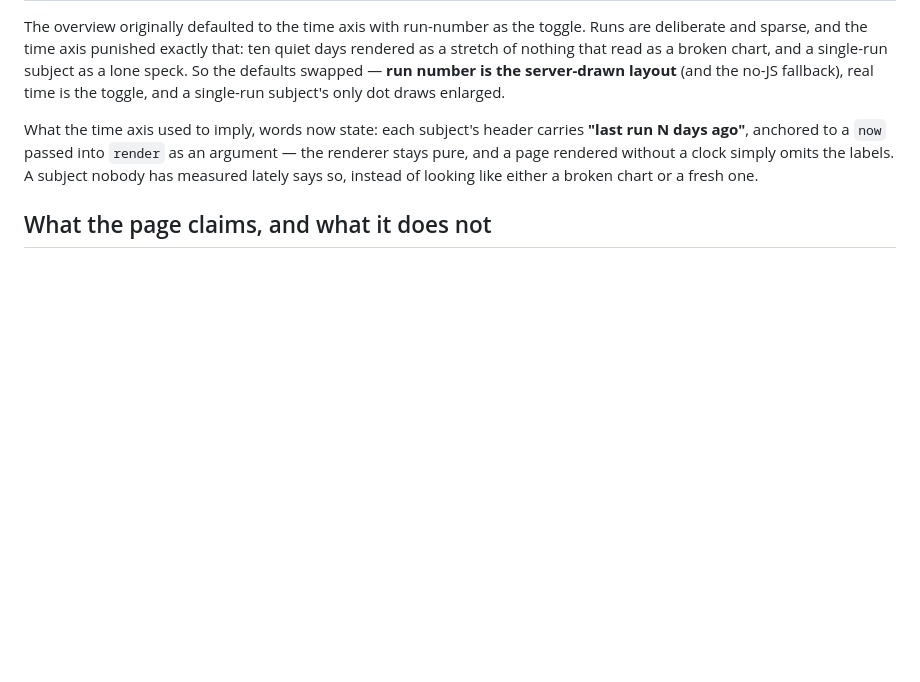
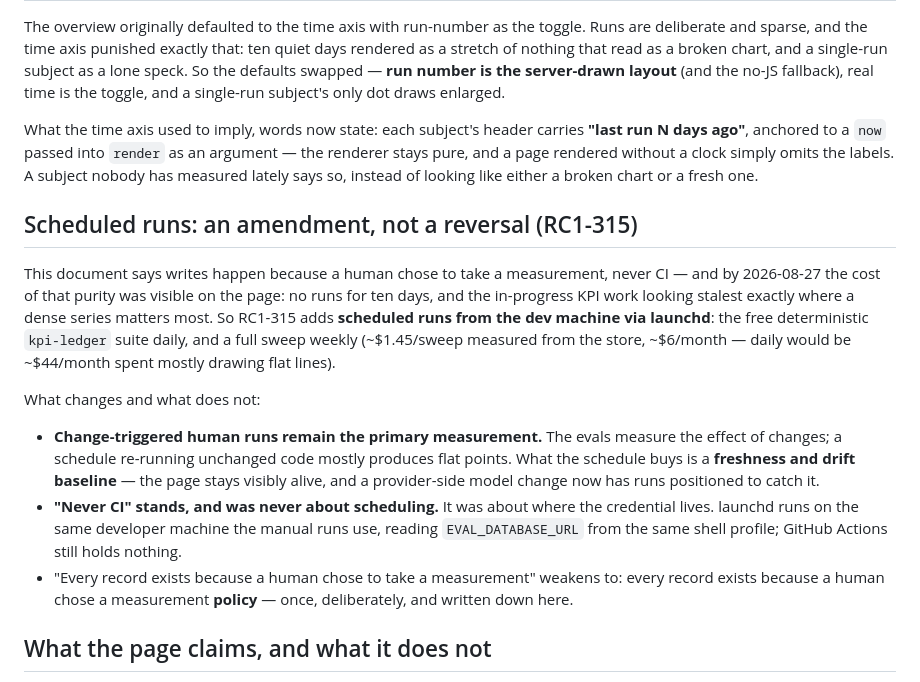
Before and after one commit to snacksnack/agent-evals, a Markdown page: docs/trend.md, the part around the change. GitHub-like rendering; blank space fills up the shorter version.

Commit message:
RC1-315: document the scheduled-runs decision
Daily free kpi-ledger + weekly full sweep via launchd; credential story unchanged.

```diff
--- a/docs/trend.md
+++ b/docs/trend.md
@@ -133,6 +133,31 @@ as an argument — the renderer stays pure, and a page rendered without a
 clock simply omits the labels. A subject nobody has measured lately says
 so, instead of looking like either a broken chart or a fresh one.
 
+## Scheduled runs: an amendment, not a reversal (RC1-315)
+
+This document says writes happen because a human chose to take a measurement,
+never CI — and by 2026-08-27 the cost of that purity was visible on the page:
+no runs for ten days, and the in-progress KPI work looking stalest exactly
+where a dense series matters most. So RC1-315 adds **scheduled runs from the
+dev machine via launchd**: the free deterministic `kpi-ledger` suite daily,
+and a full sweep weekly (~$1.45/sweep measured from the store, ~$6/month —
+daily would be ~$44/month spent mostly drawing flat lines).
+
+What changes and what does not:
+
+- **Change-triggered human runs remain the primary measurement.** The evals
+  measure the effect of changes; a schedule re-running unchanged code mostly
+  produces flat points. What the schedule buys is a **freshness and drift
+  baseline** — the page stays visibly alive, and a provider-side model change
+  now has runs positioned to catch it.
+- **"Never CI" stands, and was never about scheduling.** It was about where
+  the credential lives. launchd runs on the same developer machine the manual
+  runs use, reading `EVAL_DATABASE_URL` from the same shell profile; GitHub
+  Actions still holds nothing.
+- "Every record exists because a human chose to take a measurement" weakens
+  to: every record exists because a human chose a measurement **policy** —
+  once, deliberately, and written down here.
+
 ## What the page claims, and what it does not
 
 One question: **a score moved — what moved with it?** Every point carries its
```
